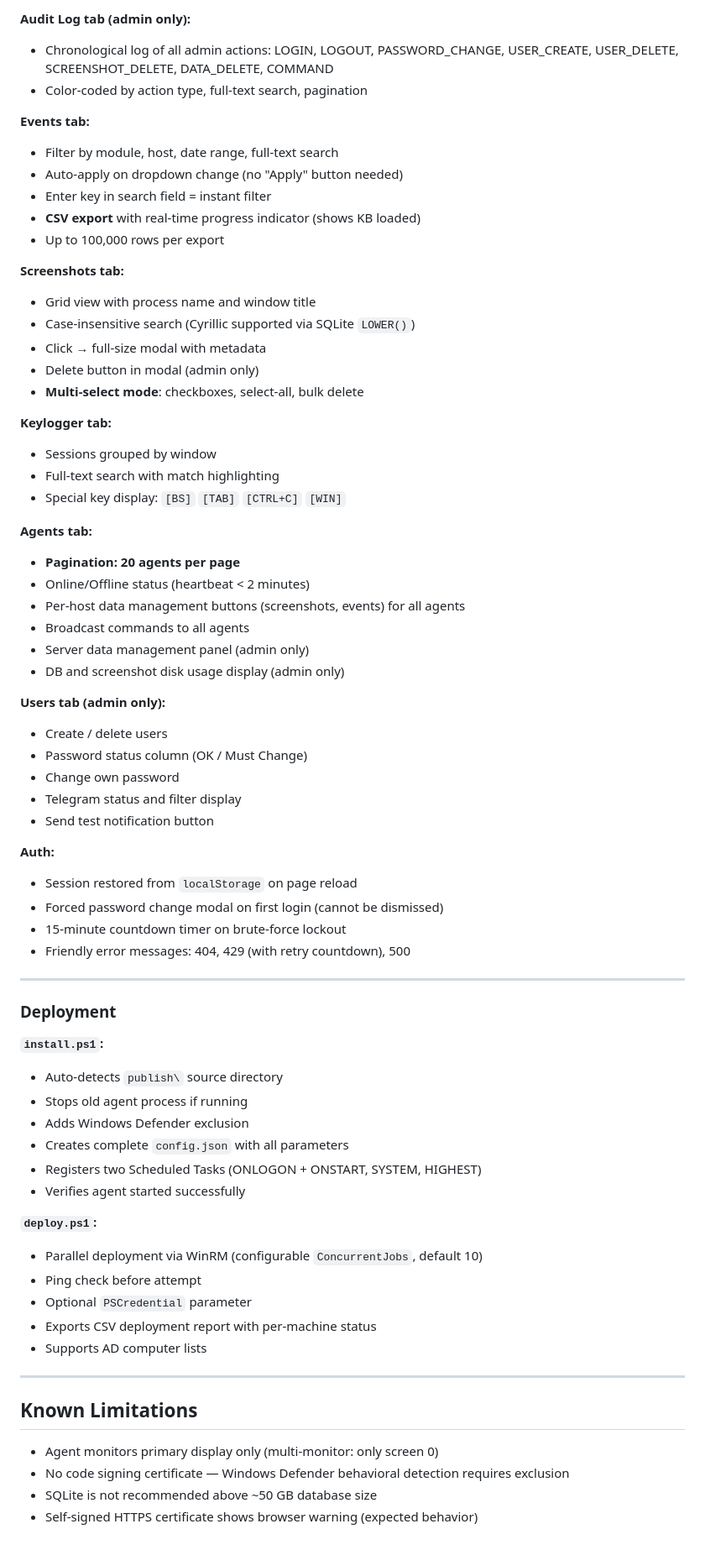
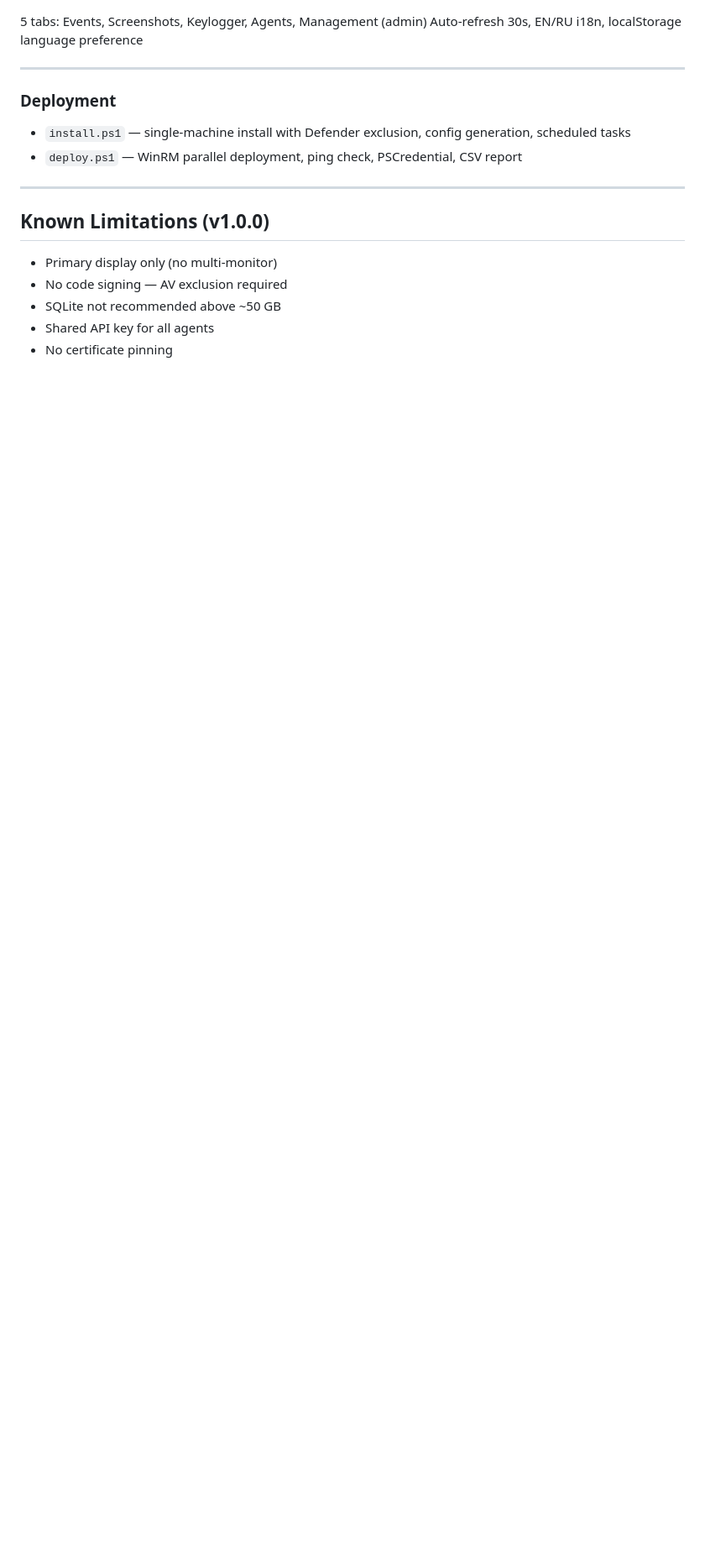
Before and after one commit to zavetsec/zavetsec-dlp, a Markdown page: CHANGELOG.md, the part around one of its changes. Shown at 84% size. Drawn GitHub-style; blank space fills up the shorter version.

```diff
--- a/CHANGELOG.md
+++ b/CHANGELOG.md
@@ -93,72 +149,20 @@ Format: [Semantic Versioning](https://semver.org) — `MAJOR.MINOR.PATCH`
 
-**Audit Log tab (admin only):**
-- Chronological log of all admin actions: LOGIN, LOGOUT, PASSWORD_CHANGE, USER_CREATE, USER_DELETE, SCREENSHOT_DELETE, DATA_DELETE, COMMAND
-- Color-coded by action type, full-text search, pagination
-
-**Events tab:**
-- Filter by module, host, date range, full-text search
-- Auto-apply on dropdown change (no "Apply" button needed)
-- Enter key in search field = instant filter
-- **CSV export** with real-time progress indicator (shows KB loaded)
-- Up to 100,000 rows per export
-
-**Screenshots tab:**
-- Grid view with process name and window title
-- Case-insensitive search (Cyrillic supported via SQLite `LOWER()`)
-- Click → full-size modal with metadata
-- Delete button in modal (admin only)
-- **Multi-select mode**: checkboxes, select-all, bulk delete
-
-**Keylogger tab:**
-- Sessions grouped by window
-- Full-text search with match highlighting
-- Special key display: `[BS]` `[TAB]` `[CTRL+C]` `[WIN]`
-
-**Agents tab:**
-- **Pagination: 20 agents per page**
-- Online/Offline status (heartbeat < 2 minutes)
-- Per-host data management buttons (screenshots, events) for all agents
-- Broadcast commands to all agents
-- Server data management panel (admin only)
-- DB and screenshot disk usage display (admin only)
-
-**Users tab (admin only):**
-- Create / delete users
-- Password status column (OK / Must Change)
-- Change own password
-- Telegram status and filter display
-- Send test notification button
-
-**Auth:**
-- Session restored from `localStorage` on page reload
-- Forced password change modal on first login (cannot be dismissed)
-- 15-minute countdown timer on brute-force lockout
-- Friendly error messages: 404, 429 (with retry countdown), 500
+5 tabs: Events, Screenshots, Keylogger, Agents, Management (admin)
+Auto-refresh 30s, EN/RU i18n, localStorage language preference
 
 ---
 
 ### Deployment
 
-**`install.ps1`:**
-- Auto-detects `publish\` source directory
-- Stops old agent process if running
-- Adds Windows Defender exclusion
-- Creates complete `config.json` with all parameters
-- Registers two Scheduled Tasks (ONLOGON + ONSTART, SYSTEM, HIGHEST)
-- Verifies agent started successfully
-
-**`deploy.ps1`:**
-- Parallel deployment via WinRM (configurable `ConcurrentJobs`, default 10)
-- Ping check before attempt
-- Optional `PSCredential` parameter
-- Exports CSV deployment report with per-machine status
-- Supports AD computer lists
+- `install.ps1` — single-machine install with Defender exclusion, config generation, scheduled tasks
+- `deploy.ps1` — WinRM parallel deployment, ping check, PSCredential, CSV report
 
 ---
 
-## Known Limitations
+## Known Limitations (v1.0.0)
 
-- Agent monitors primary display only (multi-monitor: only screen 0)
-- No code signing certificate — Windows Defender behavioral detection requires exclusion
-- SQLite is not recommended above ~50 GB database size
-- Self-signed HTTPS certificate shows browser warning (expected behavior)
+- Primary display only (no multi-monitor)
+- No code signing — AV exclusion required
+- SQLite not recommended above ~50 GB
+- Shared API key for all agents
+- No certificate pinning
```
Also changed, not shown: other parts of CHANGELOG.md (+102 -46 lines), README.md (+52 -1 lines), SECURITY.md (added, +57 -0 lines).
